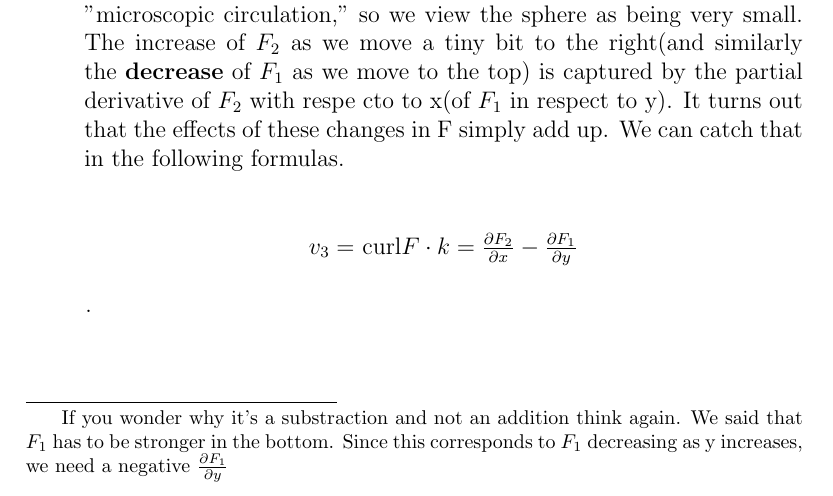
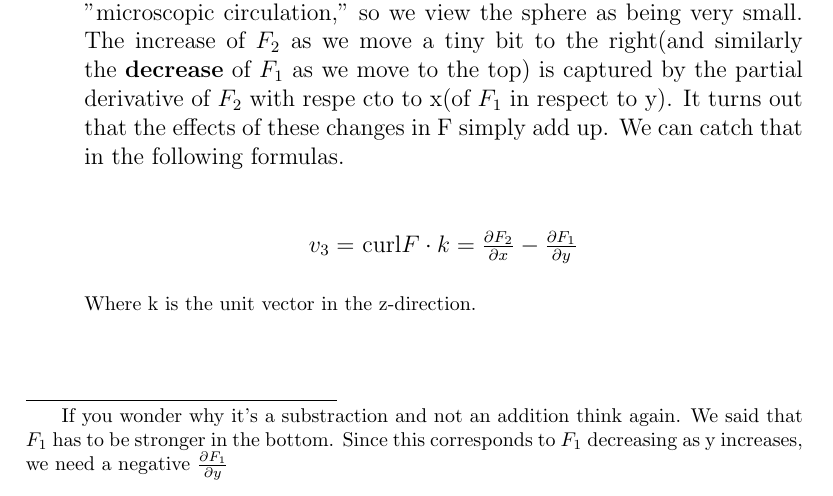
Before and after one commit to JeremyAlain/Intuition_Vector_Calculus, a LaTeX document (intuition_about_vector_calculus.tex): part of page 13 of 20, cut so that both start at the same text. Compiled offline with pdfLaTeX.

Commit message:
what is k in curl

```diff
--- a/intuition_about_vector_calculus.tex
+++ b/intuition_about_vector_calculus.tex
@@ -199,7 +199,10 @@
 		\begin{center}
 		$v_3 =$ curl$F \cdot k = \frac{\partial F_2}{\partial x} - \frac{\partial F_1}{\partial y}$
 		\end{center}
-		\footnote{If you wonder why it's a substraction and not an addition think again. We said that $F_1$ has to be stronger in the bottom. Since this corresponds to $F_1$ decreasing as y increases, we need a negative $\frac{\partial F_1}{\partial y}$}.
+		\begin{footnotesize}
+			Where k is the unit vector in the z-direction.
+		\end{footnotesize}
+		\footnote{If you wonder why it's a substraction and not an addition think again. We said that $F_1$ has to be stronger in the bottom. Since this corresponds to $F_1$ decreasing as y increases, we need a negative $\frac{\partial F_1}{\partial y}$}
 		\newpage
 		\item If you replay that game and keep the righthand-rule, but rename the axis(in the same order but with the new fixated axis pointing out of the paper), you can get the formulas for the fixated y-axis and x-axis. \\
 
```
